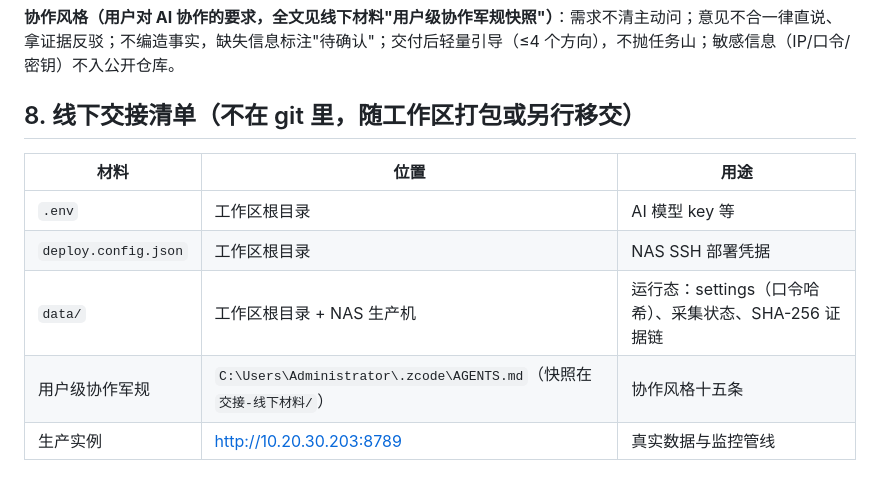
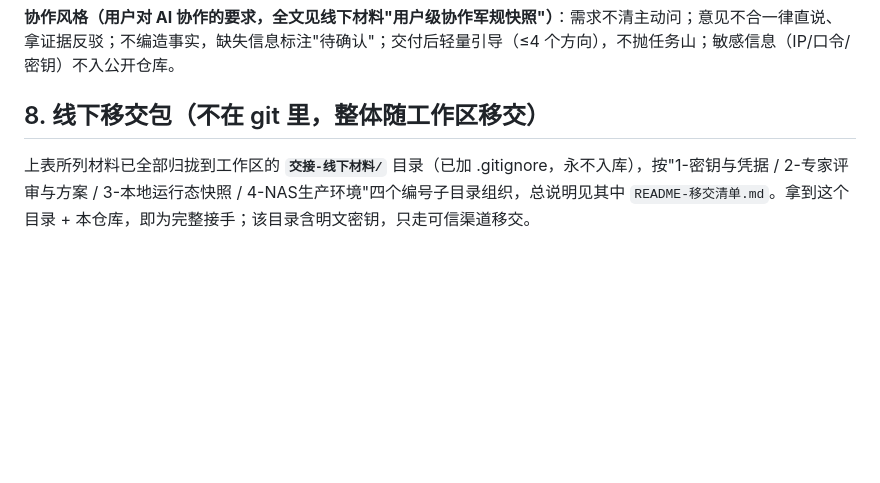
Before and after one commit to apllozhang/nvci-lite, a Markdown page: docs/HANDOVER.md, the part around the change. Rendered like a GitHub page; blank space fills up the shorter version.

Commit message:
docs: 交接材料归拢为单个移交包目录（交接-线下材料/，不入库）
四个编号子目录：1-密钥与凭据(.env/deploy.config.json 拷贝)、
2-专家评审与方案(复核报告/提升方案/核对底稿/待验收清单)、
3-本地运行态快照(settings/confirmations/index/custom-profiles)、
4-NAS生产环境(地址口令/部署备份命令/死链证据位置/监控管线)。
HANDOVER §8 改为指向该包；总说明 README-移交清单.md 重写。

```diff
--- a/docs/HANDOVER.md
+++ b/docs/HANDOVER.md
@@ -87,12 +87,6 @@ node deploy.js push   # 部署 NAS（自动先备份远端 data）
 
 **协作风格（用户对 AI 协作的要求，全文见线下材料"用户级协作军规快照"）**：需求不清主动问；意见不合一律直说、拿证据反驳；不编造事实，缺失信息标注"待确认"；交付后轻量引导（≤4 个方向），不抛任务山；敏感信息（IP/口令/密钥）不入公开仓库。
 
-## 8. 线下交接清单（不在 git 里，随工作区打包或另行移交）
+## 8. 线下移交包（不在 git 里，整体随工作区移交）
 
-| 材料 | 位置 | 用途 |
-|---|---|---|
-| `.env` | 工作区根目录 | AI 模型 key 等 |
-| `deploy.config.json` | 工作区根目录 | NAS SSH 部署凭据 |
-| `data/` | 工作区根目录 + NAS 生产机 | 运行态：settings（口令哈希）、采集状态、SHA-256 证据链 |
-| 用户级协作军规 | `C:\Users\Administrator\.zcode\AGENTS.md`（快照在 `交接-线下材料/`） | 协作风格十五条 |
-| 生产实例 | http://10.20.30.203:8789 | 真实数据与监控管线 |
+上表所列材料已全部归拢到工作区的 **`交接-线下材料/`** 目录（已加 .gitignore，永不入库），按"1-密钥与凭据 / 2-专家评审与方案 / 3-本地运行态快照 / 4-NAS生产环境"四个编号子目录组织，总说明见其中 `README-移交清单.md`。拿到这个目录 + 本仓库，即为完整接手；该目录含明文密钥，只走可信渠道移交。
```
